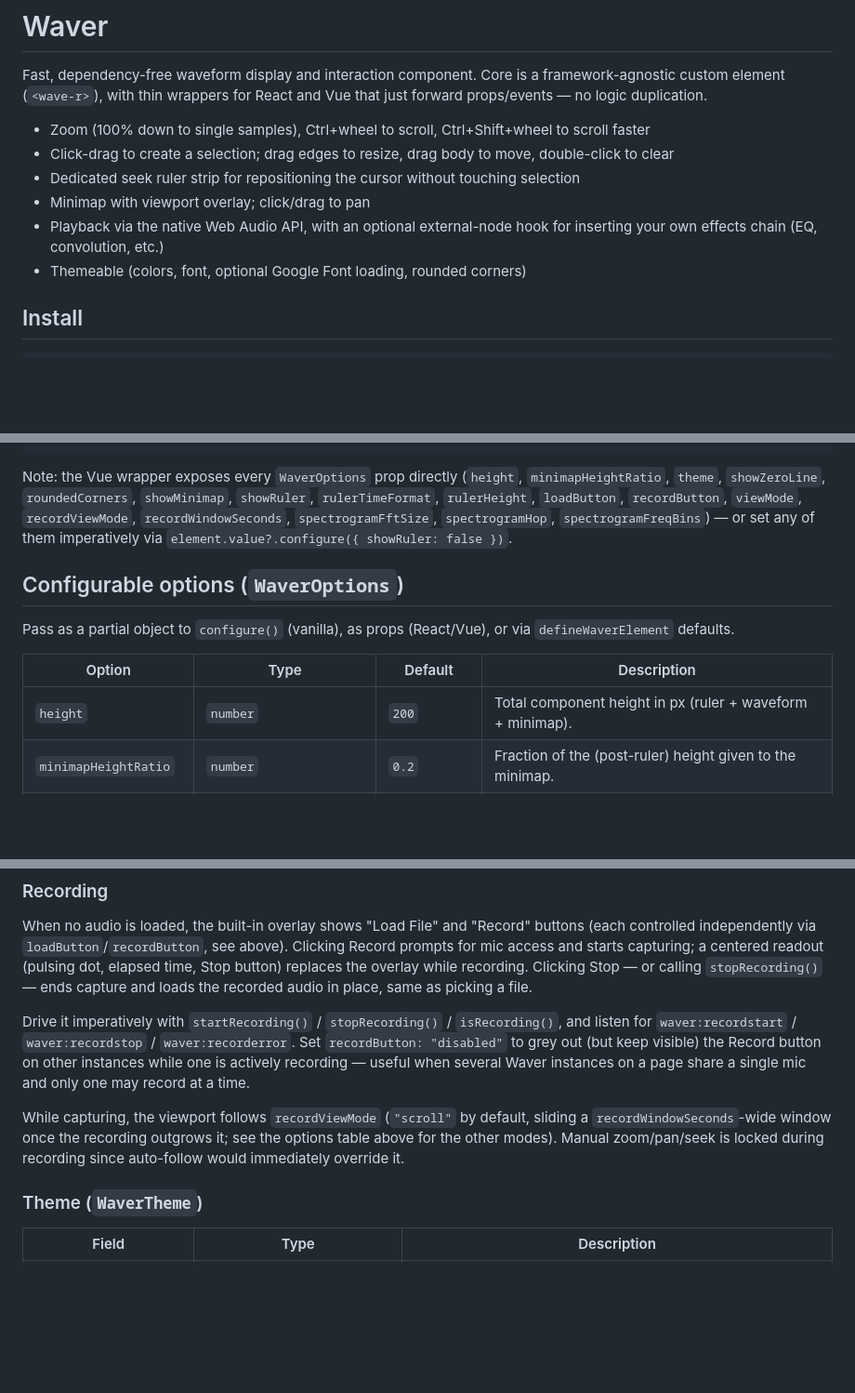
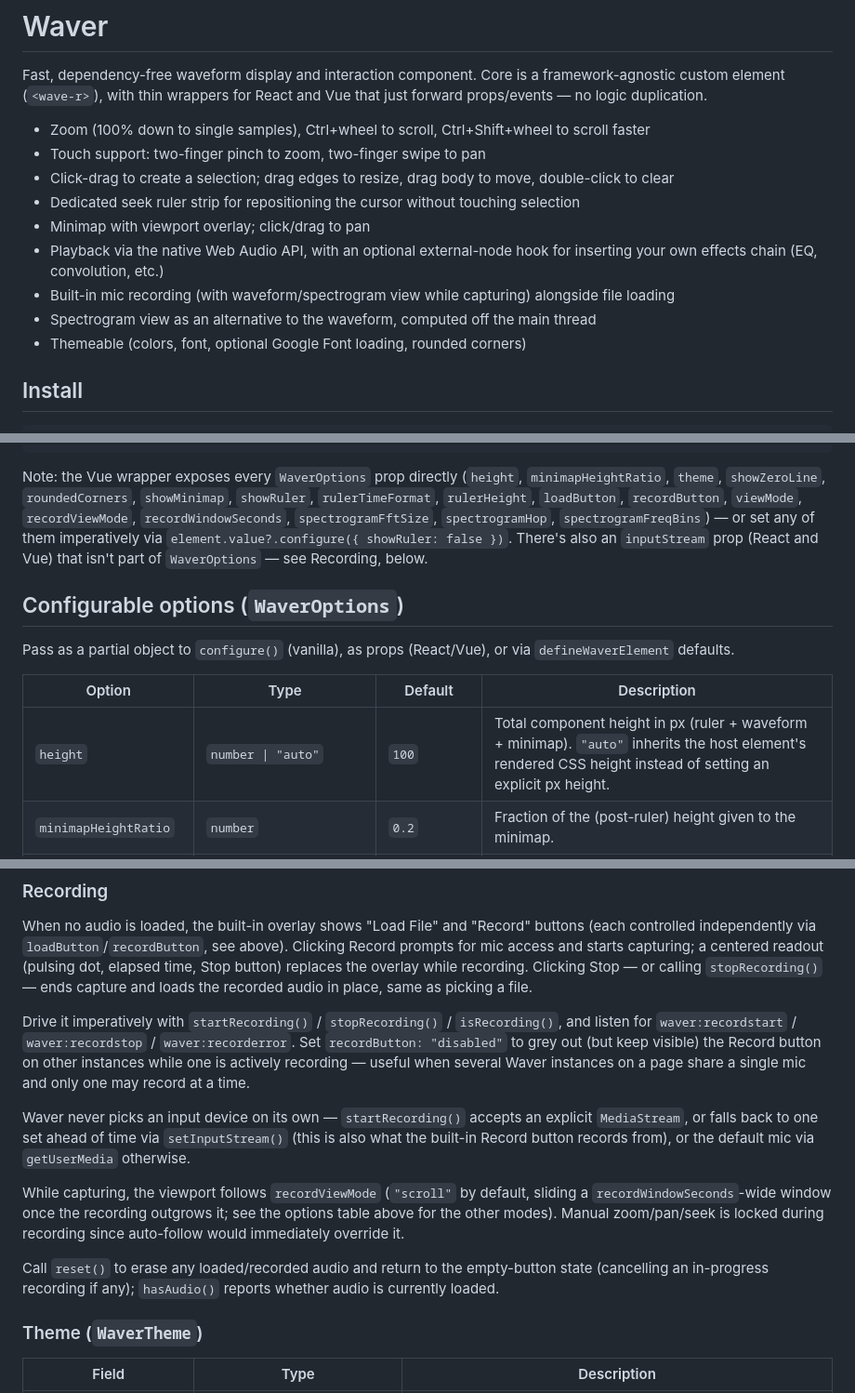
Before and after one commit to mpragliola/waver, a Markdown page: README.md, 3 parts joined by grey strips. Shown at 93% size. GitHub-like rendering; blank space fills up the shorter version.

```diff
--- a/README.md
+++ b/README.md
@@ -5,11 +5,14 @@ custom element (`<wave-r>`), with thin wrappers for React and Vue that just forw
 no logic duplication.
 
 - Zoom (100% down to single samples), Ctrl+wheel to scroll, Ctrl+Shift+wheel to scroll faster
+- Touch support: two-finger pinch to zoom, two-finger swipe to pan
 - Click-drag to create a selection; drag edges to resize, drag body to move, double-click to clear
 - Dedicated seek ruler strip for repositioning the cursor without touching selection
 - Minimap with viewport overlay; click/drag to pan
 - Playback via the native Web Audio API, with an optional external-node hook for inserting your own
   effects chain (EQ, convolution, etc.)
+- Built-in mic recording (with waveform/spectrogram view while capturing) alongside file loading
+- Spectrogram view as an alternative to the waveform, computed off the main thread
 - Themeable (colors, font, optional Google Font loading, rounded corners)
 
 ## Install
@@ -113,7 +116,8 @@ Note: the Vue wrapper exposes every `WaverOptions` prop directly (`height`, `min
 `theme`, `showZeroLine`, `roundedCorners`, `showMinimap`, `showRuler`, `rulerTimeFormat`,
 `rulerHeight`, `loadButton`, `recordButton`, `viewMode`, `recordViewMode`, `recordWindowSeconds`,
 `spectrogramFftSize`, `spectrogramHop`, `spectrogramFreqBins`) — or set any of them imperatively via
-`element.value?.configure({ showRuler: false })`.
+`element.value?.configure({ showRuler: false })`. There's also an `inputStream` prop (React and Vue)
+that isn't part of `WaverOptions` — see Recording, below.
 
 ## Configurable options (`WaverOptions`)
 
@@ -122,7 +126,7 @@ defaults.
 
 | Option | Type | Default | Description |
 |---|---|---|---|
-| `height` | `number` | `200` | Total component height in px (ruler + waveform + minimap). |
+| `height` | `number \| "auto"` | `100` | Total component height in px (ruler + waveform + minimap). `"auto"` inherits the host element's rendered CSS height instead of setting an explicit px height. |
 | `minimapHeightRatio` | `number` | `0.2` | Fraction of the (post-ruler) height given to the minimap. |
 | `theme` | `Partial<WaverTheme>` | `{}` | Theme overrides, merged onto the base dark theme (see below). |
 | `showZeroLine` | `boolean` | `false` | Draw a faint horizontal zero line over the waveform. |
@@ -165,10 +169,17 @@ Drive it imperatively with `startRecording()` / `stopRecording()` / `isRecording
 grey out (but keep visible) the Record button on other instances while one is actively recording —
 useful when several Waver instances on a page share a single mic and only one may record at a time.
 
+Waver never picks an input device on its own — `startRecording()` accepts an explicit `MediaStream`,
+or falls back to one set ahead of time via `setInputStream()` (this is also what the built-in Record
+button records from), or the default mic via `getUserMedia` otherwise.
+
 While capturing, the viewport follows `recordViewMode` (`"scroll"` by default, sliding a
 `recordWindowSeconds`-wide window once the recording outgrows it; see the options table above for
 the other modes). Manual zoom/pan/seek is locked during recording since auto-follow would
 immediately override it.
+
+Call `reset()` to erase any loaded/recorded audio and return to the empty-button state (cancelling
+an in-progress recording if any); `hasAudio()` reports whether audio is currently loaded.
 
 ### Theme (`WaverTheme`)
 
```
Also changed, not shown: other parts of README.md (+26 -7 lines), CHANGELOG.md (added, +35 -0 lines).
